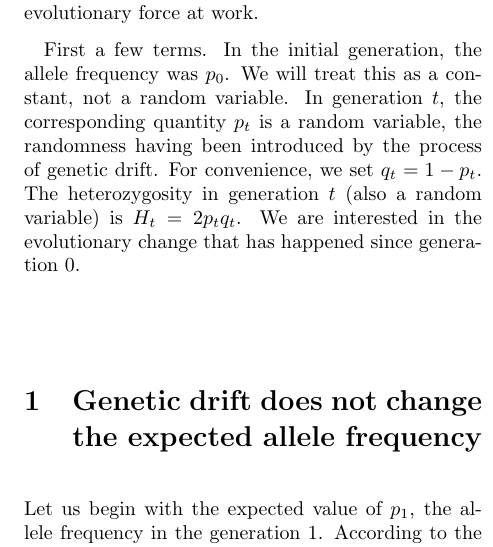
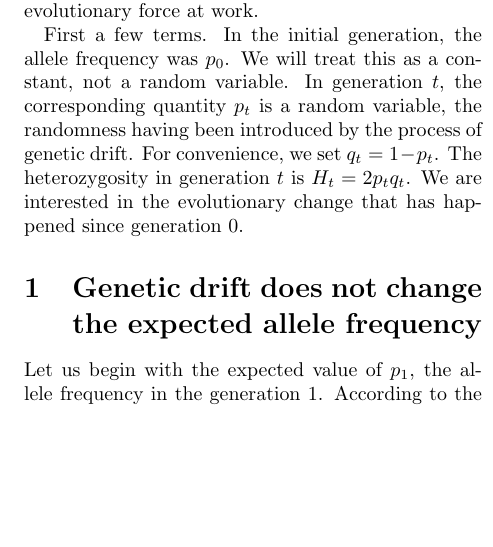
Before and after one commit to alanrogers/popgen, a LaTeX document (tutorial/popstruc.tex): part of one column of page 1 of 3, cut so that both start at the same text, the shorter picture padded with empty space. Compiled offline with pdfLaTeX.

```diff
--- a/tutorial/popstruc.tex
+++ b/tutorial/popstruc.tex
@@ -28,9 +28,9 @@
 In generation $t$, the corresponding quantity $p_t$ is a random
 variable, the randomness having been introduced by the process of
 genetic drift.  For convenience, we set $q_t = 1-p_t$.  The
-heterozygosity in generation $t$ (also a random variable) is $H_t =
-2p_t q_t$.  We are interested in the evolutionary change that has
-happened since generation~0.
+heterozygosity in generation $t$ is $H_t = 2p_t q_t$.  We are
+interested in the evolutionary change that has happened since
+generation~0.
 
 \section{Genetic drift does not change the expected allele
 frequency}
```
Also changed, not shown: tutorial/seln/seln.tex (+4 -4 lines), tutorial/popstruc.pdf, tutorial/seln/seln.pdf, website/unprotected/Rogers-seln.pdf, website/unprotected/popstruc.pdf, 1 other file.
